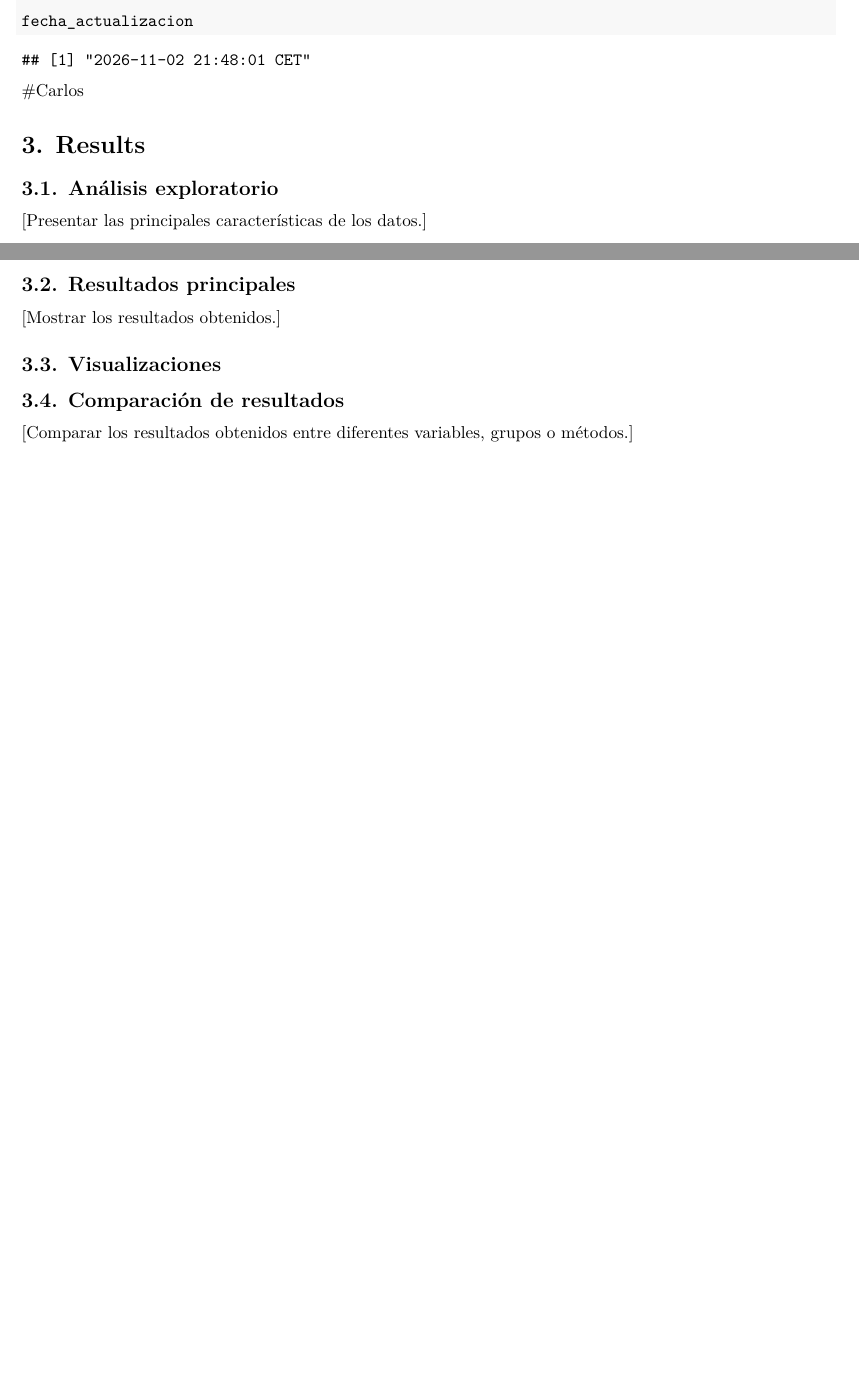
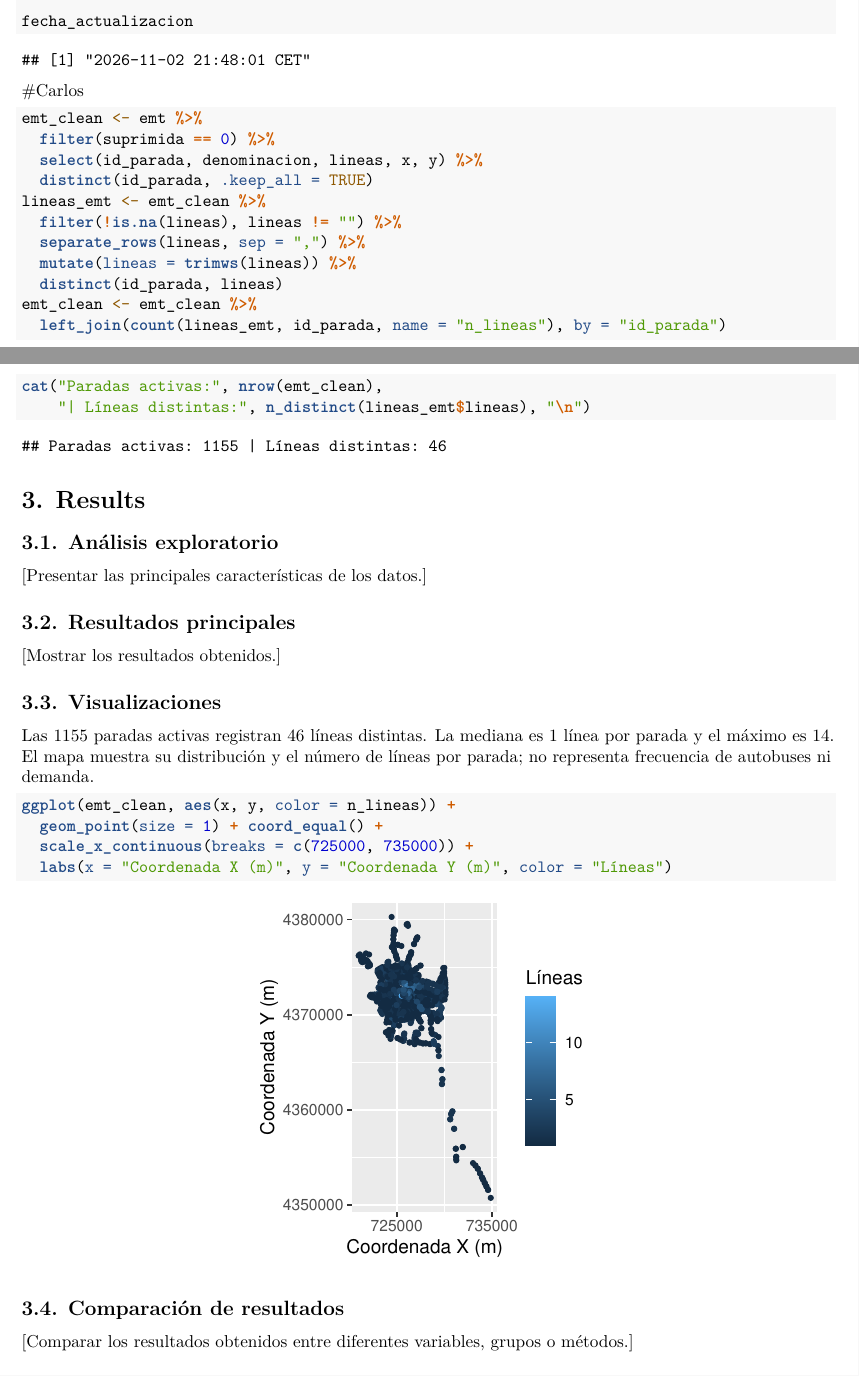
Before and after one commit to dferrerolt/ProyectoAED, an R Markdown document (ProyectoAED/ProyectoAEDfinal.Rmd): two parts of pages 5 and 6 of 6 before the commit and two parts of pages 5 and 6 of 7 after it, joined at a grey line, cut so that both start at the same text, the shorter picture padded with empty space. Rendered offline with R 4.5, knitr and Pandoc, then LaTeX, with nearby package versions.

Commit message:
Limpiar y representar las paradas EMT

````diff
--- a/ProyectoAED/ProyectoAEDfinal.Rmd
+++ b/ProyectoAED/ProyectoAEDfinal.Rmd
@@ -206,7 +207,19 @@ fecha_actualizacion
 #Carlos
 
 ```{r}
-
+emt_clean <- emt %>%
+  filter(suprimida == 0) %>%
+  select(id_parada, denominacion, lineas, x, y) %>%
+  distinct(id_parada, .keep_all = TRUE)
+lineas_emt <- emt_clean %>%
+  filter(!is.na(lineas), lineas != "") %>%
+  separate_rows(lineas, sep = ",") %>%
+  mutate(lineas = trimws(lineas)) %>%
+  distinct(id_parada, lineas)
+emt_clean <- emt_clean %>%
+  left_join(count(lineas_emt, id_parada, name = "n_lineas"), by = "id_parada")
+cat("Paradas activas:", nrow(emt_clean),
+    "| Líneas distintas:", n_distinct(lineas_emt$lineas), "\n")
 ```
 
 
@@ -221,6 +234,15 @@ fecha_actualizacion
 [Mostrar los resultados obtenidos.]
 
 ## 3.3. Visualizaciones
+
+Las `r nrow(emt_clean)` paradas activas registran `r n_distinct(lineas_emt$lineas)` líneas distintas. La mediana es `r median(emt_clean$n_lineas, na.rm = TRUE)` línea por parada y el máximo es `r max(emt_clean$n_lineas, na.rm = TRUE)`. El mapa muestra su distribución y el número de líneas por parada; no representa frecuencia de autobuses ni demanda.
+
+```{r, fig.width=5.5, fig.height=3}
+ggplot(emt_clean, aes(x, y, color = n_lineas)) +
+  geom_point(size = 1) + coord_equal() +
+  scale_x_continuous(breaks = c(725000, 735000)) +
+  labs(x = "Coordenada X (m)", y = "Coordenada Y (m)", color = "Líneas")
+```
 
 
 
````
Also changed, not shown: ProyectoAED/ProyectoAEDfinal.Rmd (11 more changed lines).
